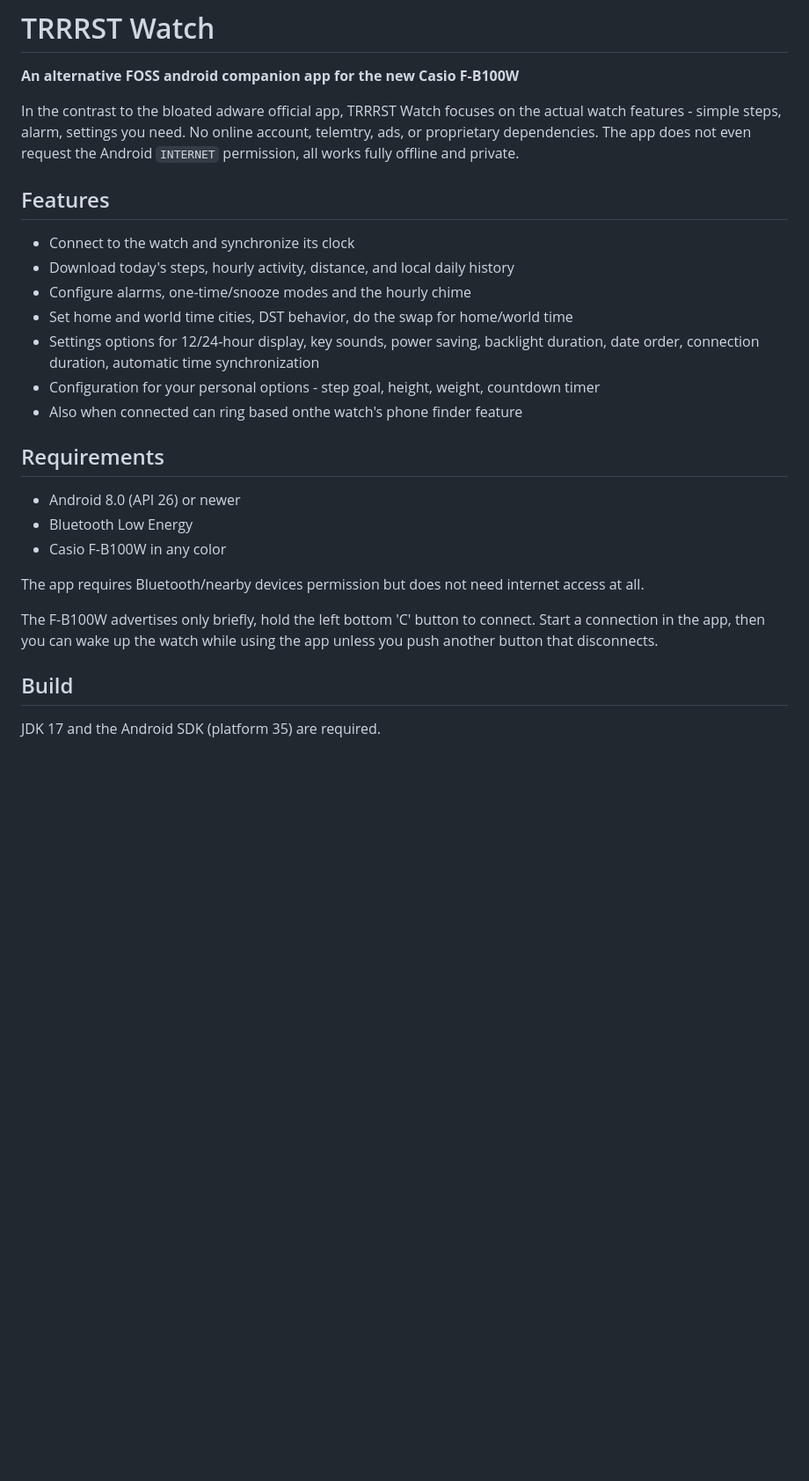
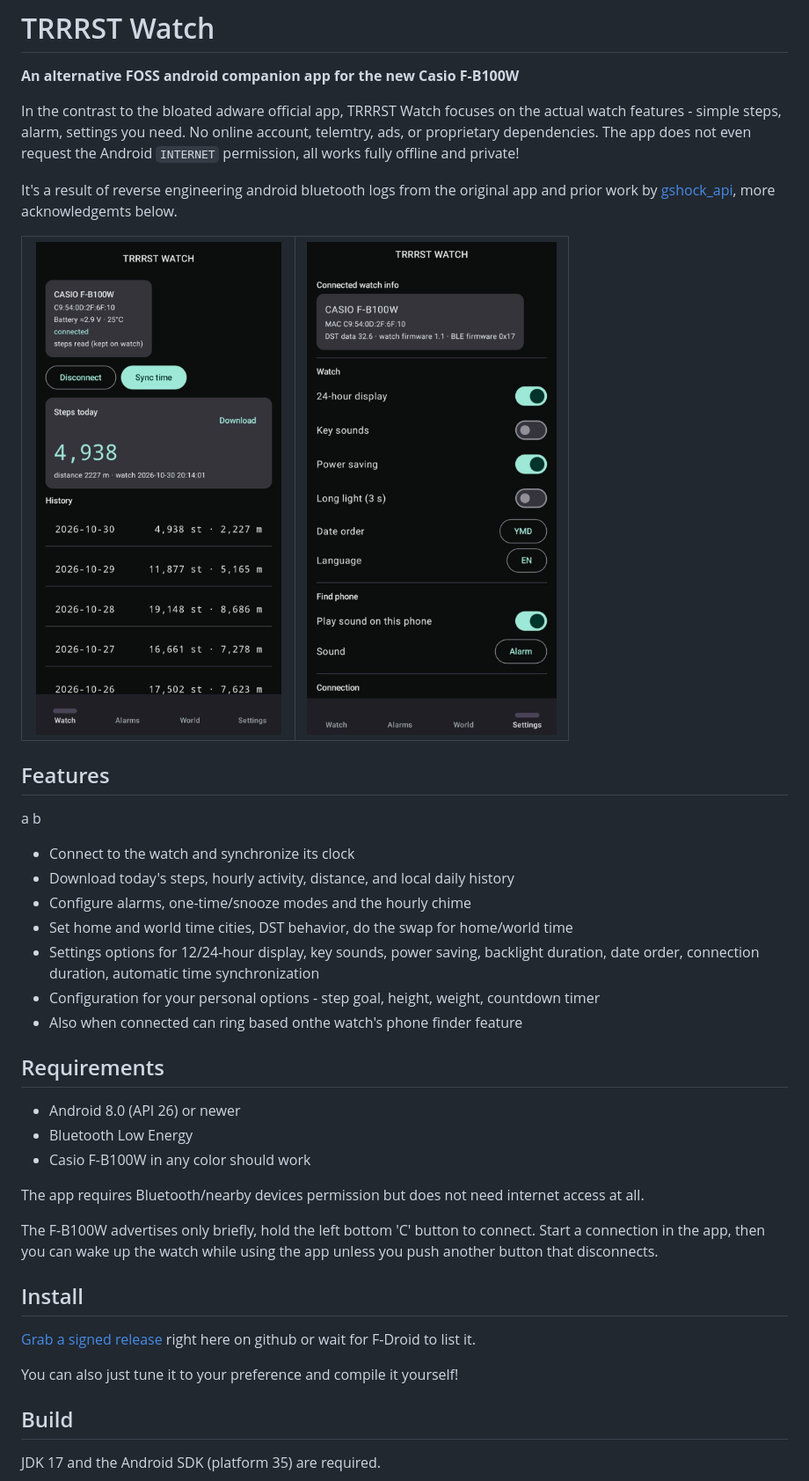
Before and after one commit to taxmeifyoucan/trrrst-watch, a Markdown page: README.md, the part around one of its changes. Shown at 88% size. GitHub-like rendering; pictures changed too: images/settings.png (added), images/steps.png (added); blank space fills up the shorter version.

```diff
--- a/README.md
+++ b/README.md
@@ -2,11 +2,20 @@
 
 **An alternative FOSS android companion app for the new Casio F-B100W**
 
-In the contrast to the bloated adware official app, TRRRST Watch focuses on the actual watch features - simple steps, alarm, settings you need. No online account, telemtry, ads, or proprietary dependencies. The app does not even
-request the Android `INTERNET` permission, all works fully offline and private.
+In the contrast to the bloated adware official app, TRRRST Watch focuses on the actual watch features - simple steps, alarm, settings you need. No online account, telemtry, ads, or proprietary dependencies. The app does not even request the Android `INTERNET` permission, all works fully offline and private!
+
+It's a result of reverse engineering android bluetooth logs from the original app and prior work by [gshock_api](https://github.com/izivkov/gshock_api), more acknowledgemts below.
+
+<table>
+  <tr>
+    <td width="50%"><img src="images/steps.png" alt="Steps and history" width="100%"></td>
+    <td width="50%"><img src="images/settings.png" alt="Watch settings" width="100%"></td>
+  </tr>
+</table>
+
 
 ## Features
-
+a b
 - Connect to the watch and synchronize its clock
 - Download today's steps, hourly activity, distance, and local daily history
 - Configure alarms, one-time/snooze modes and the hourly chime
@@ -15,16 +24,22 @@ request the Android `INTERNET` permission, all works fully offline and private.
 - Configuration for your personal options - step goal, height, weight, countdown timer
 - Also when connected can ring based onthe watch's phone finder feature
 
-
 ## Requirements
 
 - Android 8.0 (API 26) or newer
 - Bluetooth Low Energy
-- Casio F-B100W in any color
+- Casio F-B100W in any color should work
 
 The app requires Bluetooth/nearby devices permission but does not need internet access at all.
 
 The F-B100W advertises only briefly, hold the left bottom 'C' button to connect. Start a connection in the app, then you can wake up the watch while using the app unless you push another button that disconnects.
+
+
+## Install
+
+[Grab a signed release](https://github.com/taxmeifyoucan/trrrst-watch/releases) right here on github or wait for F-Droid to list it.
+
+You can also just tune it to your preference and compile it yourself!
 
 ## Build
 
```
Also changed, not shown: other parts of README.md (+14 -17 lines), images/board.jpg (added), images/board1.jpg (added), images/bricked.jpg (added), images/sensorwatchcompare.jpg (added), 11 other files.
